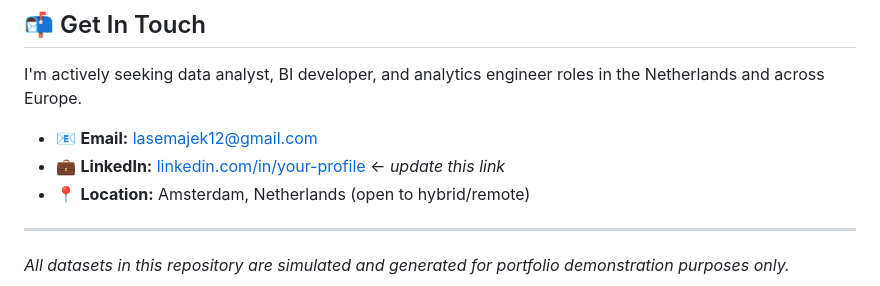
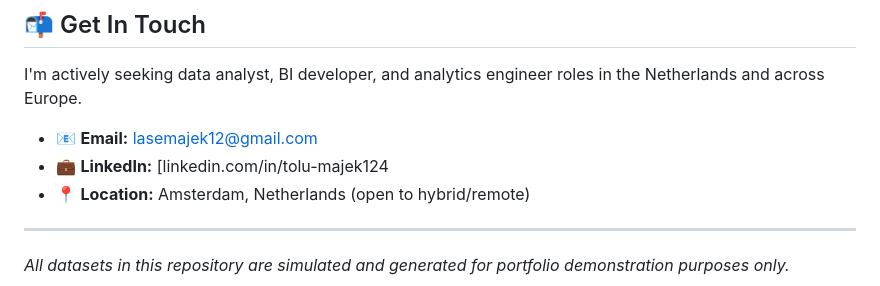
Before and after one commit to lasemajek12-max/data-analytics-portfolio, a Markdown page: README.md, the part around the change. Rendered like a GitHub page.

Commit message:
Fix LinkedIn link in README
Updated LinkedIn profile link in the README.

```diff
--- a/README.md
+++ b/README.md
@@ -82,7 +82,7 @@ A 3-page interactive HR dashboard covering workforce headcount, attrition analys
 I'm actively seeking data analyst, BI developer, and analytics engineer roles in the Netherlands and across Europe.
 
 - 📧 **Email:** lasemajek12@gmail.com
-- 💼 **LinkedIn:** [linkedin.com/in/your-profile](#) ← *update this link*
+- 💼 **LinkedIn:** [linkedin.com/in/tolu-majek124
 - 📍 **Location:** Amsterdam, Netherlands (open to hybrid/remote)
 
 ---
```
